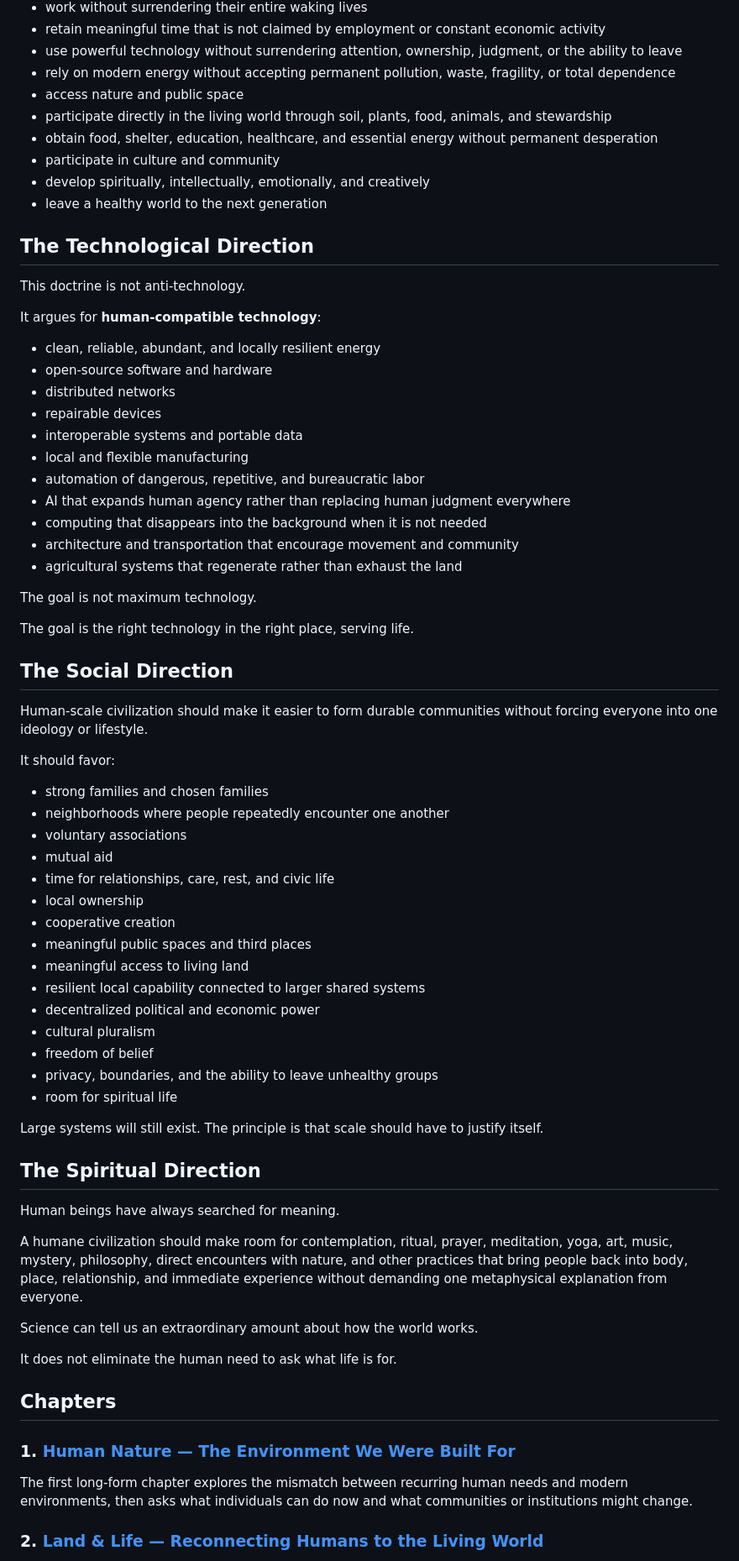
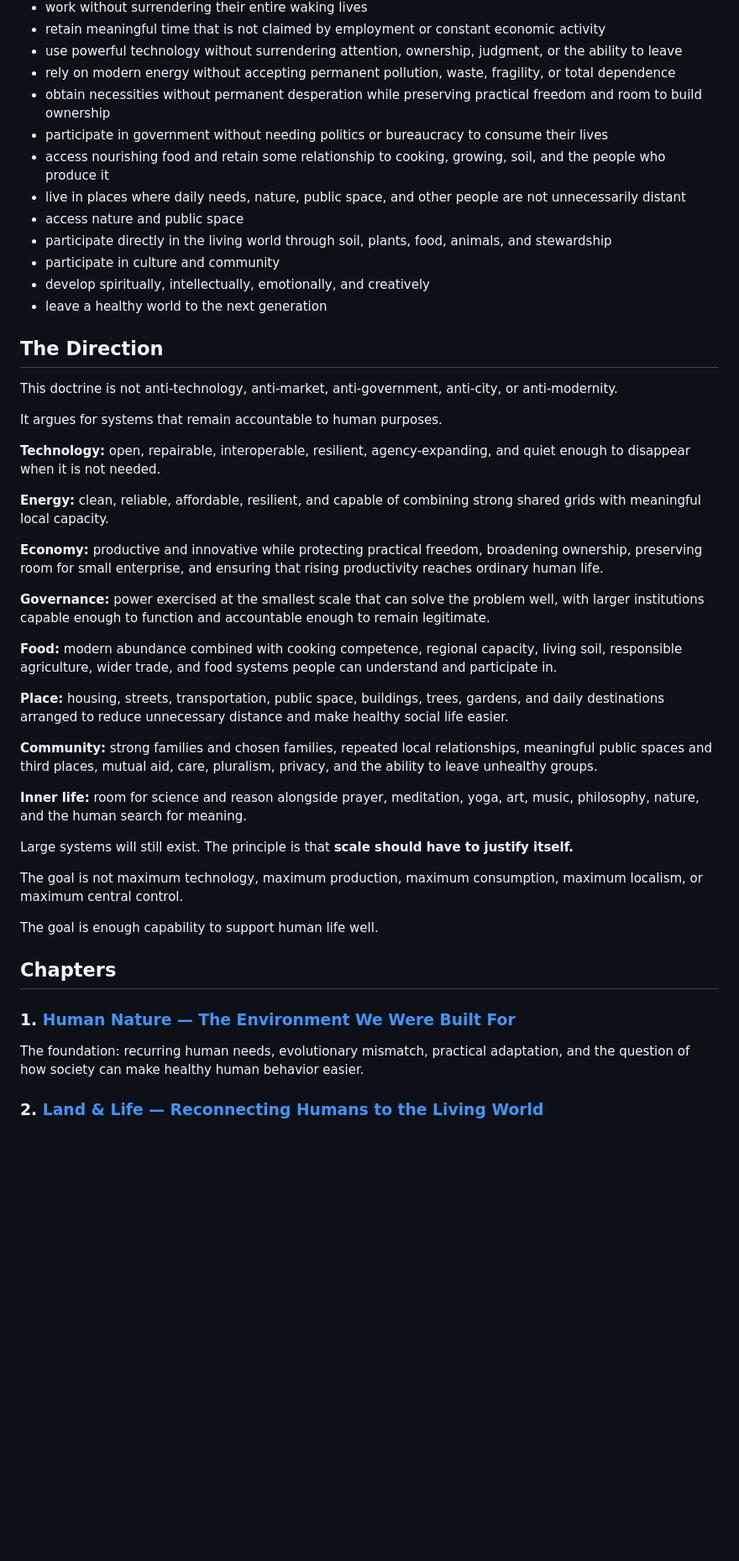
Before and after one commit to tmsteph/tmsteph-redesign-2025, a Markdown page: human-scale/doctrine.md, the part around one of its changes. Shown at 84% size. Drawn GitHub-style; blank space fills up the shorter version.

Commit message:
extend doctrine through chapter 10

```diff
--- a/human-scale/doctrine.md
+++ b/human-scale/doctrine.md
@@ -97,74 +97,49 @@ A civilization is progressing when more people can:
 - retain meaningful time that is not claimed by employment or constant economic activity
 - use powerful technology without surrendering attention, ownership, judgment, or the ability to leave
 - rely on modern energy without accepting permanent pollution, waste, fragility, or total dependence
+- obtain necessities without permanent desperation while preserving practical freedom and room to build ownership
+- participate in government without needing politics or bureaucracy to consume their lives
+- access nourishing food and retain some relationship to cooking, growing, soil, and the people who produce it
+- live in places where daily needs, nature, public space, and other people are not unnecessarily distant
 - access nature and public space
 - participate directly in the living world through soil, plants, food, animals, and stewardship
-- obtain food, shelter, education, healthcare, and essential energy without permanent desperation
 - participate in culture and community
 - develop spiritually, intellectually, emotionally, and creatively
 - leave a healthy world to the next generation
 
-## The Technological Direction
+## The Direction
 
-This doctrine is not anti-technology.
+This doctrine is not anti-technology, anti-market, anti-government, anti-city, or anti-modernity.
 
-It argues for **human-compatible technology**:
+It argues for systems that remain accountable to human purposes.
 
-- clean, reliable, abundant, and locally resilient energy
-- open-source software and hardware
-- distributed networks
-- repairable devices
-- interoperable systems and portable data
-- local and flexible manufacturing
-- automation of dangerous, repetitive, and bureaucratic labor
-- AI that expands human agency rather than replacing human judgment everywhere
-- computing that disappears into the background when it is not needed
-- architecture and transportation that encourage movement and community
-- agricultural systems that regenerate rather than exhaust the land
+**Technology:** open, repairable, interoperable, resilient, agency-expanding, and quiet enough to disappear when it is not needed.
 
-The goal is not maximum technology.
+**Energy:** clean, reliable, affordable, resilient, and capable of combining strong shared grids with meaningful local capacity.
 
-The goal is the right technology in the right place, serving life.
+**Economy:** productive and innovative while protecting practical freedom, broadening ownership, preserving room for small enterprise, and ensuring that rising productivity reaches ordinary human life.
 
-## The Social Direction
+**Governance:** power exercised at the smallest scale that can solve the problem well, with larger institutions capable enough to function and accountable enough to remain legitimate.
 
-Human-scale civilization should make it easier to form durable communities without forcing everyone into one ideology or lifestyle.
+**Food:** modern abundance combined with cooking competence, regional capacity, living soil, responsible agriculture, wider trade, and food systems people can understand and participate in.
 
-It should favor:
+**Place:** housing, streets, transportation, public space, buildings, trees, gardens, and daily destinations arranged to reduce unnecessary distance and make healthy social life easier.
 
-- strong families and chosen families
-- neighborhoods where people repeatedly encounter one another
-- voluntary associations
-- mutual aid
-- time for relationships, care, rest, and civic life
-- local ownership
-- cooperative creation
-- meaningful public spaces and third places
-- meaningful access to living land
-- resilient local capability connected to larger shared systems
-- decentralized political and economic power
-- cultural pluralism
-- freedom of belief
-- privacy, boundaries, and the ability to leave unhealthy groups
-- room for spiritual life
+**Community:** strong families and chosen families, repeated local relationships, meaningful public spaces and third places, mutual aid, care, pluralism, privacy, and the ability to leave unhealthy groups.
 
-Large systems will still exist. The principle is that scale should have to justify itself.
+**Inner life:** room for science and reason alongside prayer, meditation, yoga, art, music, philosophy, nature, and the human search for meaning.
 
-## The Spiritual Direction
+Large systems will still exist. The principle is that **scale should have to justify itself.**
 
-Human beings have always searched for meaning.
+The goal is not maximum technology, maximum production, maximum consumption, maximum localism, or maximum central control.
 
-A humane civilization should make room for contemplation, ritual, prayer, meditation, yoga, art, music, mystery, philosophy, direct encounters with nature, and other practices that bring people back into body, place, relationship, and immediate experience without demanding one metaphysical explanation from everyone.
-
-Science can tell us an extraordinary amount about how the world works.
-
-It does not eliminate the human need to ask what life is for.
+The goal is enough capability to support human life well.
 
 ## Chapters
 
 ### 1. [Human Nature — The Environment We Were Built For](human-nature/index.html)
 
-The first long-form chapter explores the mismatch between recurring human needs and modern environments, then asks what individuals can do now and what communities or institutions might change.
+The foundation: recurring human needs, evolutionary mismatch, practical adaptation, and the question of how society can make healthy human behavior easier.
 
 ### 2. [Land & Life — Reconnecting Humans to the Living World](land-life/index.html)
 
```
Also changed, not shown: other parts of human-scale/doctrine.md (+38 -20 lines).
